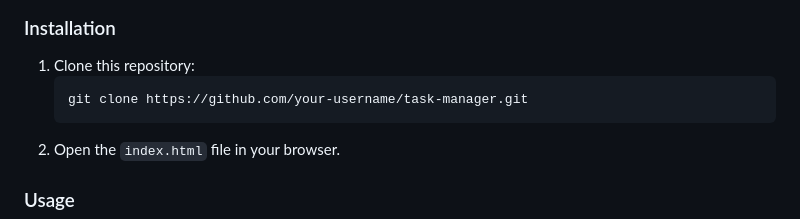
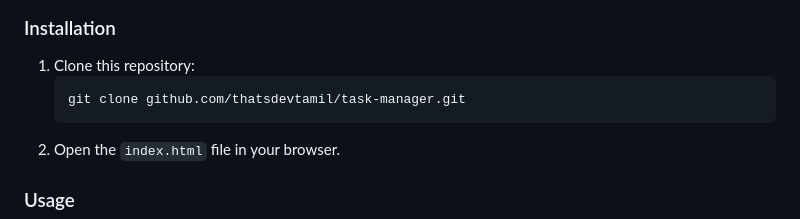
Before and after one commit to thatsdevtamil/Task-Manager, a Markdown page: README.md, the part around the change. Rendered like a GitHub page.

````diff
--- a/README.md
+++ b/README.md
@@ -41,7 +41,7 @@ To use this project, you need:
 
 1. Clone this repository:
    ```bash
-   git clone https://github.com/your-username/task-manager.git
+   git clone github.com/thatsdevtamil/task-manager.git
    ```
 2. Open the `index.html` file in your browser.
 
````
